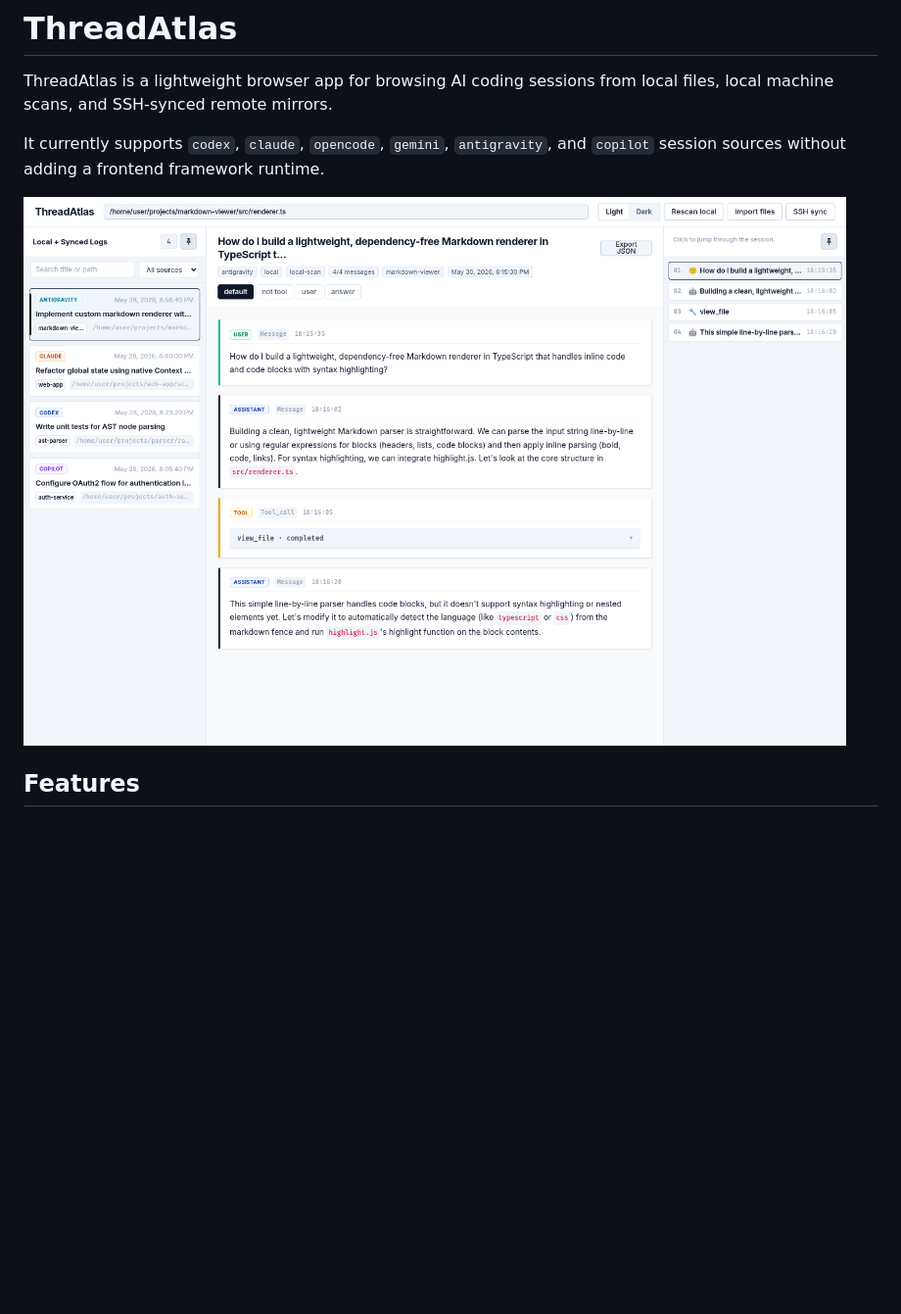
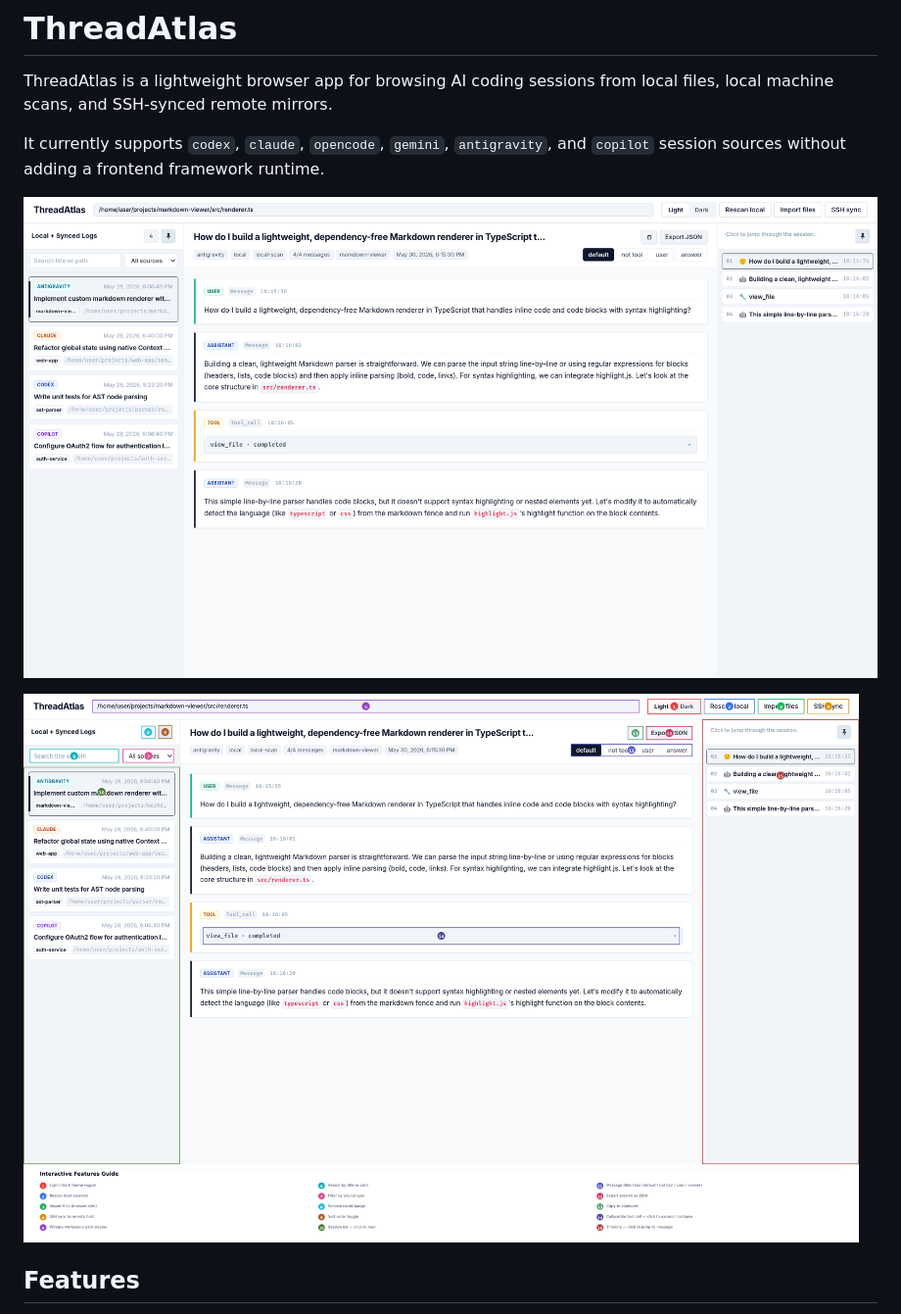
Before and after one commit to Fantasia1999/thread-atlas, a Markdown page: README.md, the part around the change. Shown: that part at 98% size. GitHub-like rendering; pictures changed too: docs/screenshot.png, docs/screenshot_annotated.png (added); blank space fills up the shorter version.

Commit message:
docs: automate crystal-clear annotated screenshot capture at 1440x960 125% zoom

```diff
--- a/README.md
+++ b/README.md
@@ -5,6 +5,8 @@ ThreadAtlas is a lightweight browser app for browsing AI coding sessions from lo
 It currently supports `codex`, `claude`, `opencode`, `gemini`, `antigravity`, and `copilot` session sources without adding a frontend framework runtime.
 
 ![ThreadAtlas Screenshot](docs/screenshot.png)
+
+![ThreadAtlas Annotated Screenshot](docs/screenshot_annotated.png)
 
 ## Features
 
```
Also changed, not shown: 3 other files.
